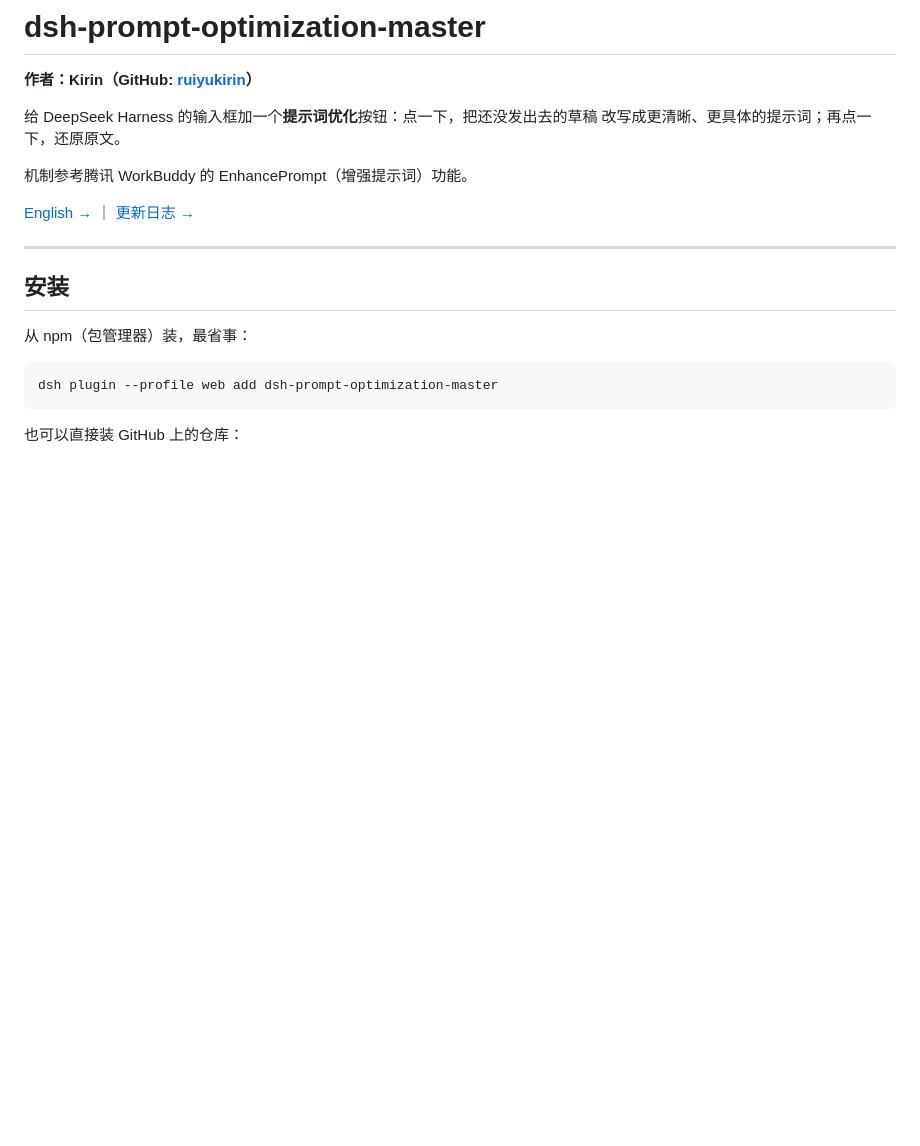
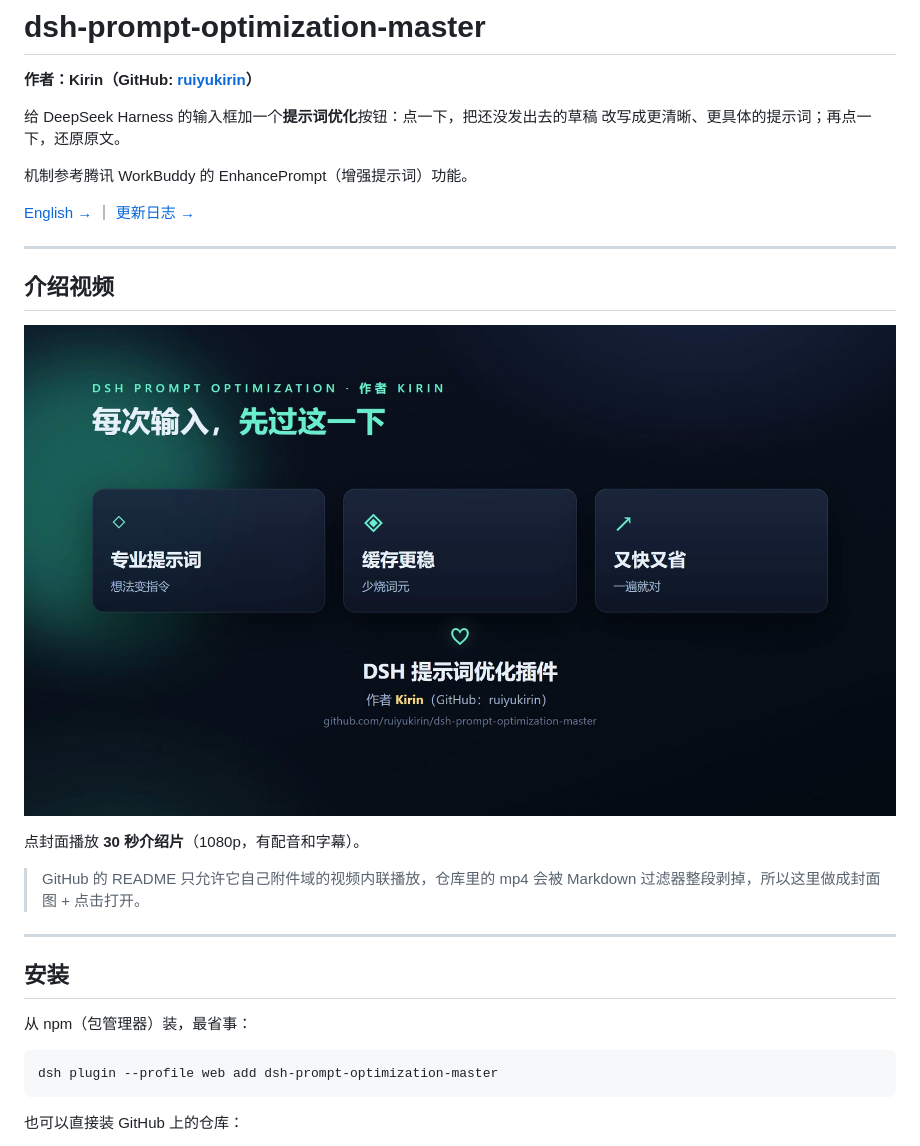
Before and after one commit to ruiyukirin/dsh-prompt-optimization-master, a Markdown page: README.md, the part around the change. GitHub-like rendering; pictures changed too: docs/images/promo-poster.jpg (added); blank space fills up the shorter version.

```diff
--- a/README.md
+++ b/README.md
@@ -8,6 +8,17 @@
 机制参考腾讯 WorkBuddy 的 EnhancePrompt（增强提示词）功能。
 
 [English →](README.en.md) ｜ [更新日志 →](CHANGELOG.md)
+
+---
+
+## 介绍视频
+
+[![点这里看 30 秒介绍片：你给 AI 的往往是一句想法，不是一条指令](docs/images/promo-poster.jpg)](docs/video/dsh-prompt-optimization-promo.mp4)
+
+点封面播放 **30 秒介绍片**（1080p，有配音和字幕）。
+
+> GitHub 的 README 只允许它自己附件域的视频内联播放，仓库里的 mp4 会被
+> Markdown 过滤器整段剥掉，所以这里做成封面图 + 点击打开。
 
 ---
 
```
Also changed, not shown: CHANGELOG.md (+6 -1 lines), README.en.md (+12 -0 lines), 1 other file.
